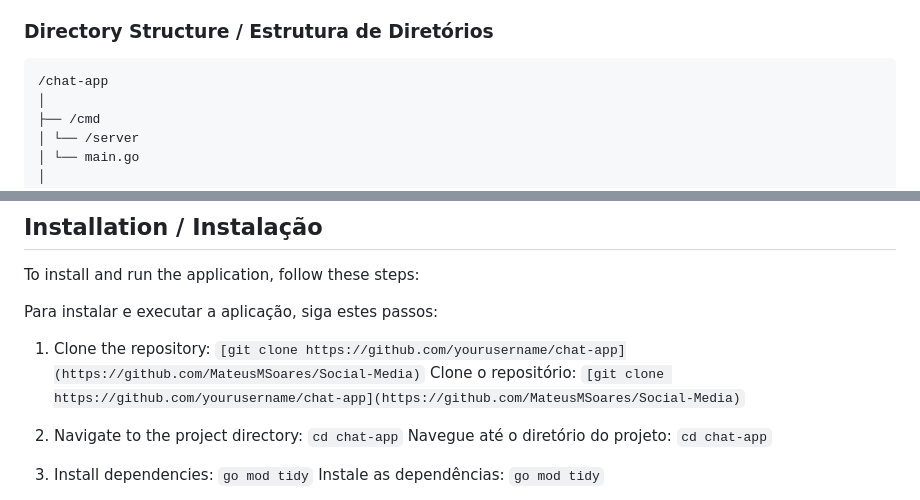
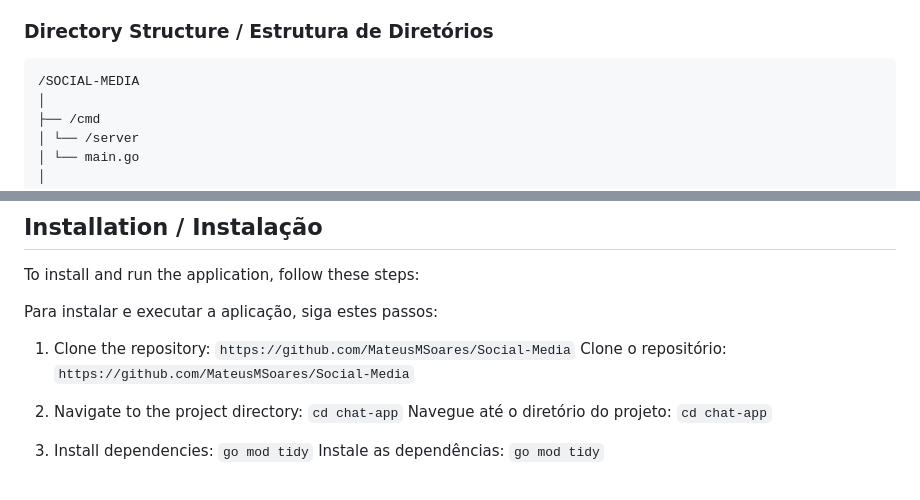
Before and after one commit to MateusMSoares/Social-Media, a Markdown page: README.md, 2 parts joined by grey strips. GitHub-like rendering.

````diff
--- a/README.md
+++ b/README.md
@@ -25,7 +25,7 @@ A aplicação é estruturada seguindo uma arquitetura limpa e modular, facilitan
 ### Directory Structure / Estrutura de Diretórios
 
 ```
-/chat-app
+/SOCIAL-MEDIA
 │
 ├── /cmd
 │ └── /server
@@ -69,8 +69,8 @@ To install and run the application, follow these steps:
 
 Para instalar e executar a aplicação, siga estes passos:
 
-1. Clone the repository: `[git clone https://github.com/yourusername/chat-app](https://github.com/MateusMSoares/Social-Media)`
-   Clone o repositório: `[git clone https://github.com/yourusername/chat-app](https://github.com/MateusMSoares/Social-Media)`
+1. Clone the repository: `https://github.com/MateusMSoares/Social-Media`
+   Clone o repositório: `https://github.com/MateusMSoares/Social-Media`
 
 2. Navigate to the project directory: `cd chat-app`
    Navegue até o diretório do projeto: `cd chat-app`
````
